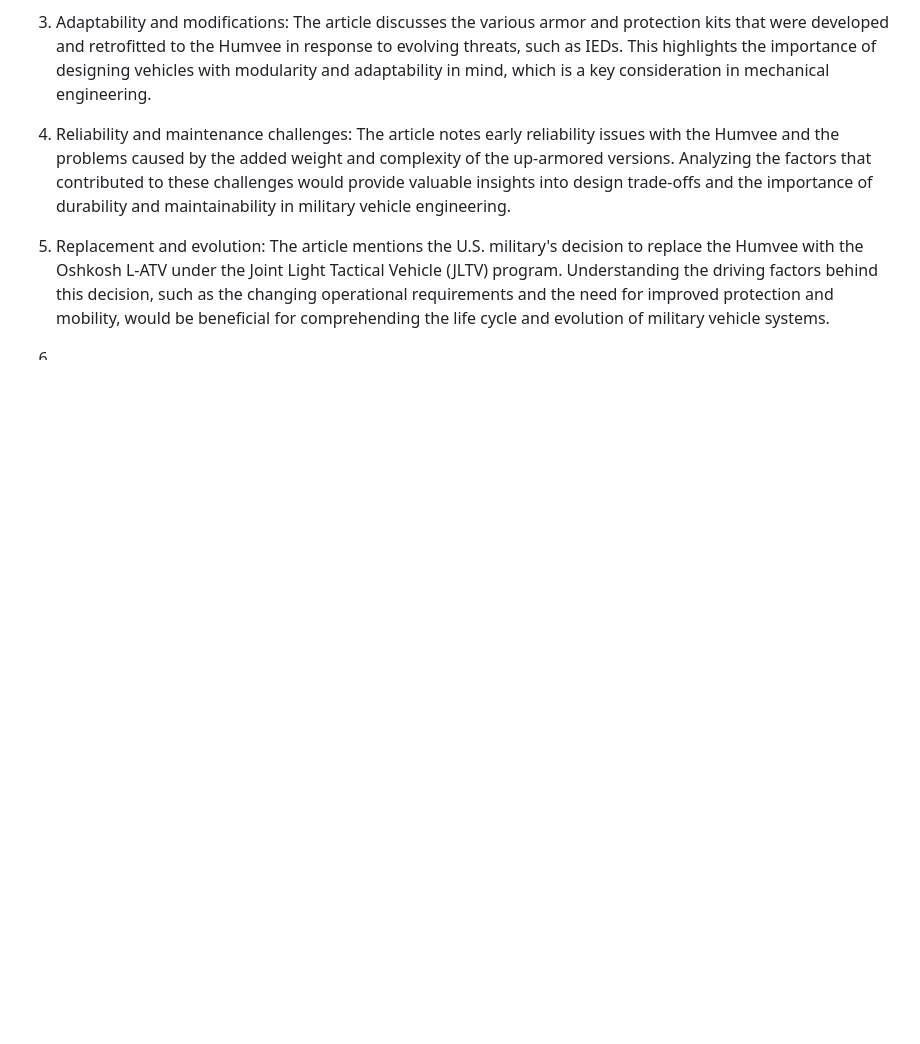
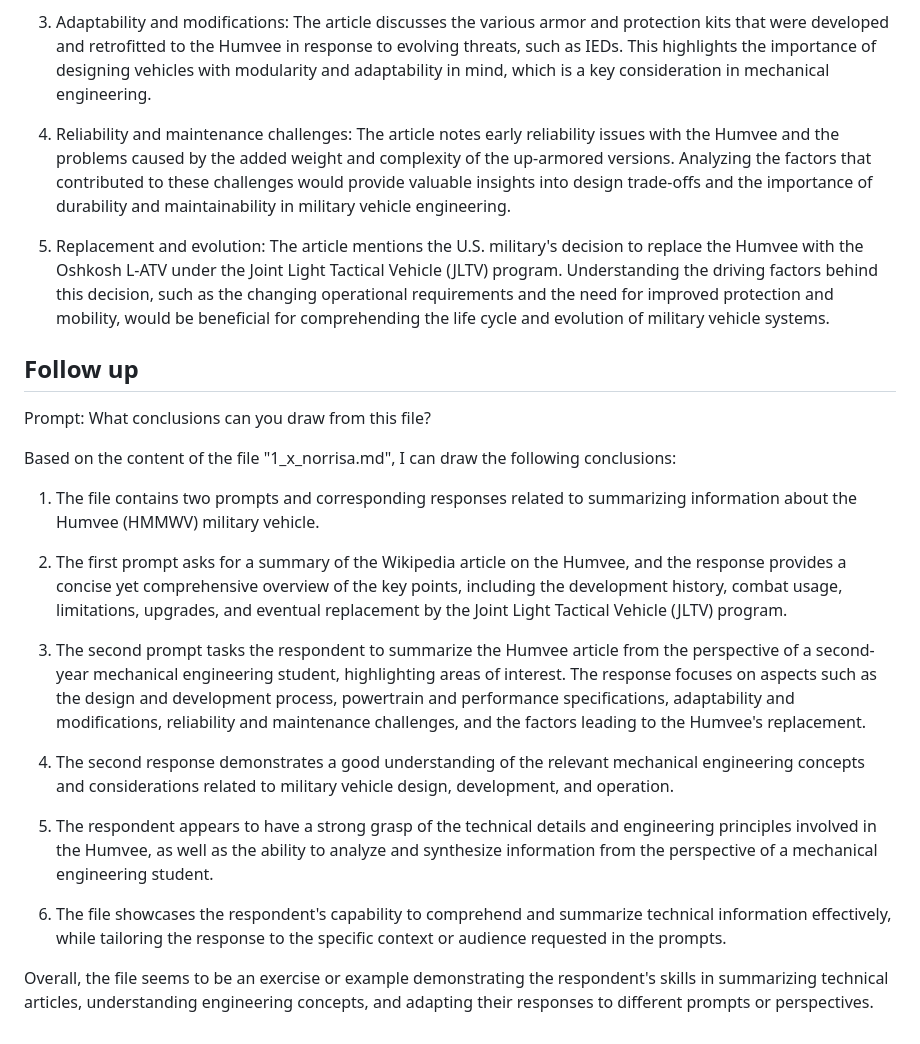
Before and after one commit to norrisaftcc/ce_usingllms101_24su, a Markdown page: 1_x_norrisa.md, the part around the change. GitHub-like rendering; blank space fills up the shorter version.

Commit message:
Added followup question and answer

```diff
--- a/1_x_norrisa.md
+++ b/1_x_norrisa.md
@@ -34,4 +34,23 @@ Key points:
 4. Reliability and maintenance challenges: The article notes early reliability issues with the Humvee and the problems caused by the added weight and complexity of the up-armored versions. Analyzing the factors that contributed to these challenges would provide valuable insights into design trade-offs and the importance of durability and maintainability in military vehicle engineering.
 
 5. Replacement and evolution: The article mentions the U.S. military's decision to replace the Humvee with the Oshkosh L-ATV under the Joint Light Tactical Vehicle (JLTV) program. Understanding the driving factors behind this decision, such as the changing operational requirements and the need for improved protection and mobility, would be beneficial for comprehending the life cycle and evolution of military vehicle systems.
-6.
+
+
+## Follow up
+Prompt: What conclusions can you draw from this file?
+
+Based on the content of the file "1_x_norrisa.md", I can draw the following conclusions:
+
+1. The file contains two prompts and corresponding responses related to summarizing information about the Humvee (HMMWV) military vehicle.
+
+2. The first prompt asks for a summary of the Wikipedia article on the Humvee, and the response provides a concise yet comprehensive overview of the key points, including the development history, combat usage, limitations, upgrades, and eventual replacement by the Joint Light Tactical Vehicle (JLTV) program.
+
+3. The second prompt tasks the respondent to summarize the Humvee article from the perspective of a second-year mechanical engineering student, highlighting areas of interest. The response focuses on aspects such as the design and development process, powertrain and performance specifications, adaptability and modifications, reliability and maintenance challenges, and the factors leading to the Humvee's replacement.
+
+4. The second response demonstrates a good understanding of the relevant mechanical engineering concepts and considerations related to military vehicle design, development, and operation.
+
+5. The respondent appears to have a strong grasp of the technical details and engineering principles involved in the Humvee, as well as the ability to analyze and synthesize information from the perspective of a mechanical engineering student.
+
+6. The file showcases the respondent's capability to comprehend and summarize technical information effectively, while tailoring the response to the specific context or audience requested in the prompts.
+
+Overall, the file seems to be an exercise or example demonstrating the respondent's skills in summarizing technical articles, understanding engineering concepts, and adapting their responses to different prompts or perspectives.
```
